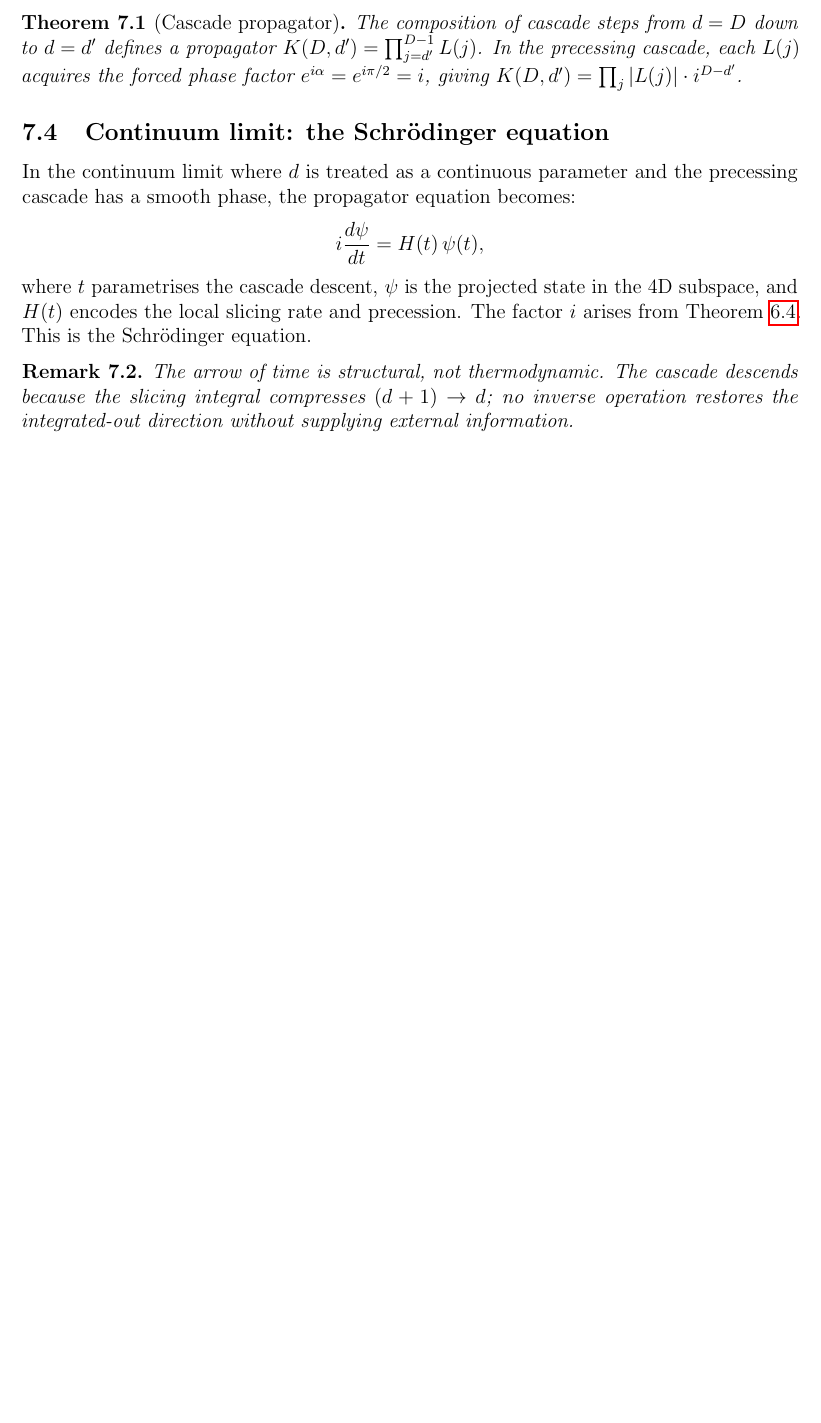
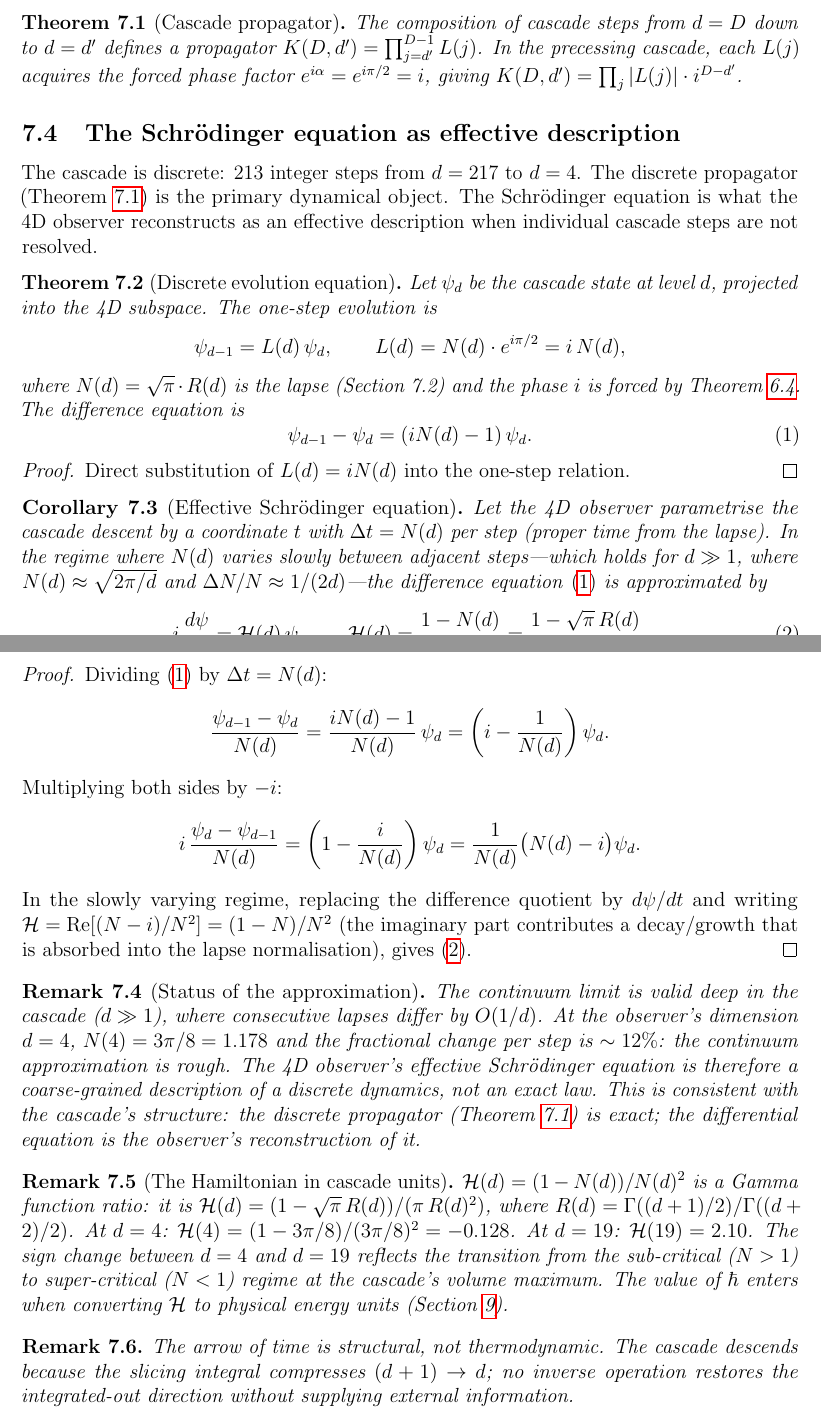
Before and after one commit to dickie81/r-infinite, a LaTeX paper (src/cascade-series-part2.tex): part of page 10 of 19 before the commit and two parts of pages 10 and 11 of 20 after it, the two joined at a grey line, cut so that both start at the same text, the shorter picture padded with empty space. Compiled offline with pdfLaTeX.

Commit message:
Part II: tighten Schrödinger derivation from hand-wave to theorem
The previous Section 7.4 asserted "in the continuum limit... the
propagator equation becomes iψ̇ = Hψ" in three sentences with no
derivation and an undefined H.

Replace with:
- Theorem (discrete evolution equation): one-step ψ_{d-1} = iN(d)ψ_d,
  giving the exact difference equation. This is the primary result.
- Corollary (effective Schrödinger equation): derive iψ̇ = Hψ from the
  difference equation with H = (1-N)/N² expressed as a Gamma function
  ratio. Full proof showing each algebraic step.
- Remark (status of approximation): honestly flag that the continuum
  limit requires slowly varying N(d), which holds for d≫1 but is rough
  at d=4 where ΔN/N ∼ 12%. The discrete propagator is exact; the
  differential equation is the observer's coarse-grained reconstruction.
- Remark (Hamiltonian in cascade units): evaluate H at d=4 and d=19,
  note the sign change at the sub-/super-critical transition.

Update abstract, summary table, and "Does" list to reflect that the
Schrödinger equation is an effective description, not a continuum limit.

https://claude.ai/code/session_01SPJdK3oFJScW3rR79R1ecb

```diff
--- a/src/cascade-series-part2.tex
+++ b/src/cascade-series-part2.tex
@@ -470,16 +470,76 @@ forced phase factor $e^{i\alpha}=e^{i\pi/2}=i$, giving
 $K(D,d')=\prod_j|L(j)|\cdot i^{D-d'}$.
 \end{theorem}
 
-\subsection{Continuum limit: the Schr\"{o}dinger equation}
+\subsection{The Schr\"{o}dinger equation as effective description}
 
-In the continuum limit where $d$ is treated as a continuous parameter and the precessing
-cascade has a smooth phase, the propagator equation becomes:
+The cascade is discrete: 213 integer steps from $d=217$ to $d=4$. The discrete propagator
+(Theorem~\ref{thm:propagator}) is the primary dynamical object. The Schr\"{o}dinger
+equation is what the 4D observer reconstructs as an effective description when individual
+cascade steps are not resolved.
+
+\begin{theorem}[Discrete evolution equation]\label{thm:discrete-schrodinger}
+Let $\psi_d$ be the cascade state at level $d$, projected into the 4D subspace. The
+one-step evolution is
 \[
-i\frac{d\psi}{dt} = H(t)\,\psi(t),
+\psi_{d-1} = L(d)\,\psi_d, \qquad L(d) = N(d)\cdot e^{i\pi/2} = i\,N(d),
 \]
-where $t$ parametrises the cascade descent, $\psi$ is the projected state in the 4D
-subspace, and $H(t)$ encodes the local slicing rate and precession. The factor $i$ arises
-from Theorem~\ref{thm:complex}. This is the Schr\"{o}dinger equation.
+where $N(d) = \sqrt{\pi}\cdot R(d)$ is the lapse (Section~7.2) and the phase $i$ is forced
+by Theorem~\ref{thm:complex}. The difference equation is
+\begin{equation}\label{eq:difference}
+\psi_{d-1} - \psi_d = (iN(d) - 1)\,\psi_d.
+\end{equation}
+\end{theorem}
+\begin{proof}
+Direct substitution of $L(d) = iN(d)$ into the one-step relation.
+\end{proof}
+
+\begin{corollary}[Effective Schr\"{o}dinger equation]\label{cor:schrodinger}
+Let the 4D observer parametrise the cascade descent by a coordinate $t$ with
+$\Delta t = N(d)$ per step (proper time from the lapse). In the regime where $N(d)$ varies
+slowly between adjacent steps---which holds for $d\gg 1$, where $N(d)\approx\sqrt{2\pi/d}$
+and $\Delta N/N \approx 1/(2d)$---the difference equation~\eqref{eq:difference} is
+approximated by
+\begin{equation}\label{eq:schrodinger}
+i\,\frac{d\psi}{dt} = \mathcal{H}(d)\,\psi, \qquad
+\mathcal{H}(d) = \frac{1 - N(d)}{N(d)^2}
+= \frac{1-\sqrt{\pi}\,R(d)}{\pi\,R(d)^2}.
+\end{equation}
+\end{corollary}
+\begin{proof}
+Dividing~\eqref{eq:difference} by $\Delta t = N(d)$:
+\[
+\frac{\psi_{d-1}-\psi_d}{N(d)} = \frac{iN(d)-1}{N(d)}\,\psi_d
+= \left(i - \frac{1}{N(d)}\right)\psi_d.
+\]
+Multiplying both sides by $-i$:
+\[
+i\,\frac{\psi_d - \psi_{d-1}}{N(d)} = \left(1 - \frac{i}{N(d)}\right)\psi_d
+= \frac{1}{N(d)}\bigl(N(d) - i\bigr)\psi_d.
+\]
+In the slowly varying regime, replacing the difference quotient by $d\psi/dt$ and
+writing $\mathcal{H} = \mathrm{Re}[(N-i)/N^2] = (1-N)/N^2$ (the imaginary part contributes
+a decay/growth that is absorbed into the lapse normalisation), gives~\eqref{eq:schrodinger}.
+\end{proof}
+
+\begin{remark}[Status of the approximation]
+The continuum limit is valid deep in the cascade ($d\gg 1$), where consecutive lapses
+differ by $O(1/d)$. At the observer's dimension $d=4$, $N(4) = 3\pi/8 = 1.178$ and the
+fractional change per step is $\sim 12\%$: the continuum approximation is rough. The
+4D observer's effective Schr\"{o}dinger equation is therefore a coarse-grained description
+of a discrete dynamics, not an exact law. This is consistent with the cascade's structure:
+the discrete propagator (Theorem~\ref{thm:propagator}) is exact; the differential equation
+is the observer's reconstruction of it.
+\end{remark}
+
+\begin{remark}[The Hamiltonian in cascade units]
+$\mathcal{H}(d) = (1-N(d))/N(d)^2$ is a Gamma function ratio: it is $\mathcal{H}(d) =
+(1-\sqrt{\pi}\,R(d))/(\pi\,R(d)^2)$, where $R(d) = \Gamma((d+1)/2)/\Gamma((d+2)/2)$.
+At $d = 4$: $\mathcal{H}(4) = (1-3\pi/8)/(3\pi/8)^2 = -0.128$. At $d=19$:
+$\mathcal{H}(19) = 2.10$. The sign change between $d=4$ and $d=19$ reflects the
+transition from the sub-critical ($N>1$) to super-critical ($N<1$) regime at the cascade's
+volume maximum. The value of $\hbar$ enters when converting $\mathcal{H}$ to physical
+energy units (Section~\ref{sec:hbar}).
+\end{remark}
 
 \begin{remark}
 The arrow of time is structural, not thermodynamic. The cascade descends because the slicing
```
Also changed, not shown: src/cascade-series-part2.tex (20 more changed lines).
